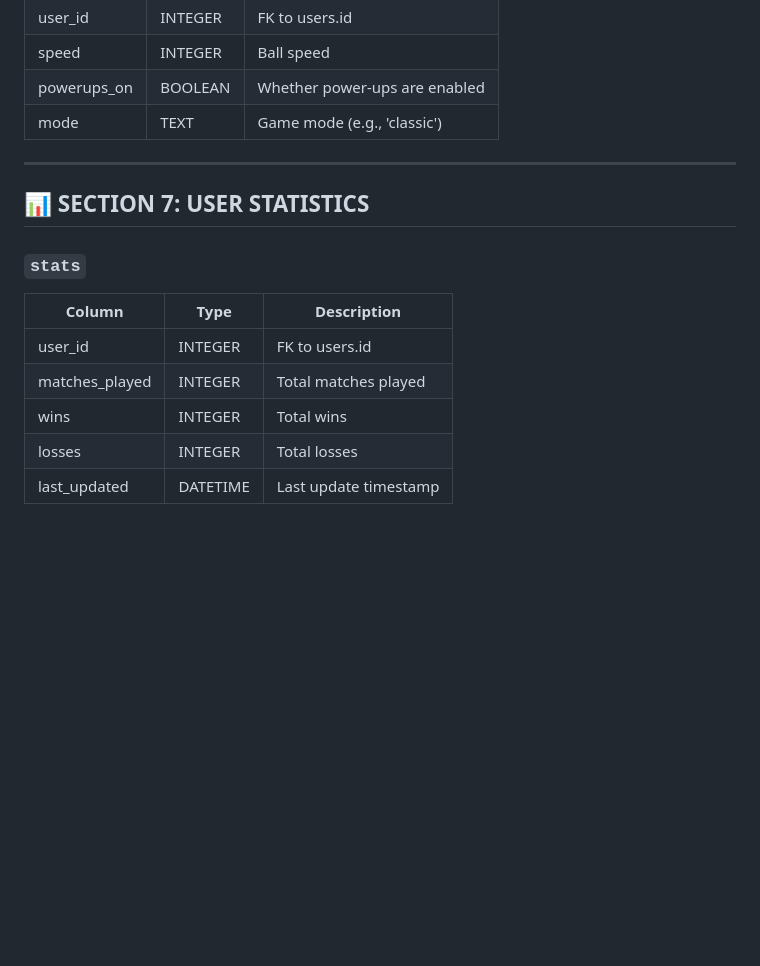
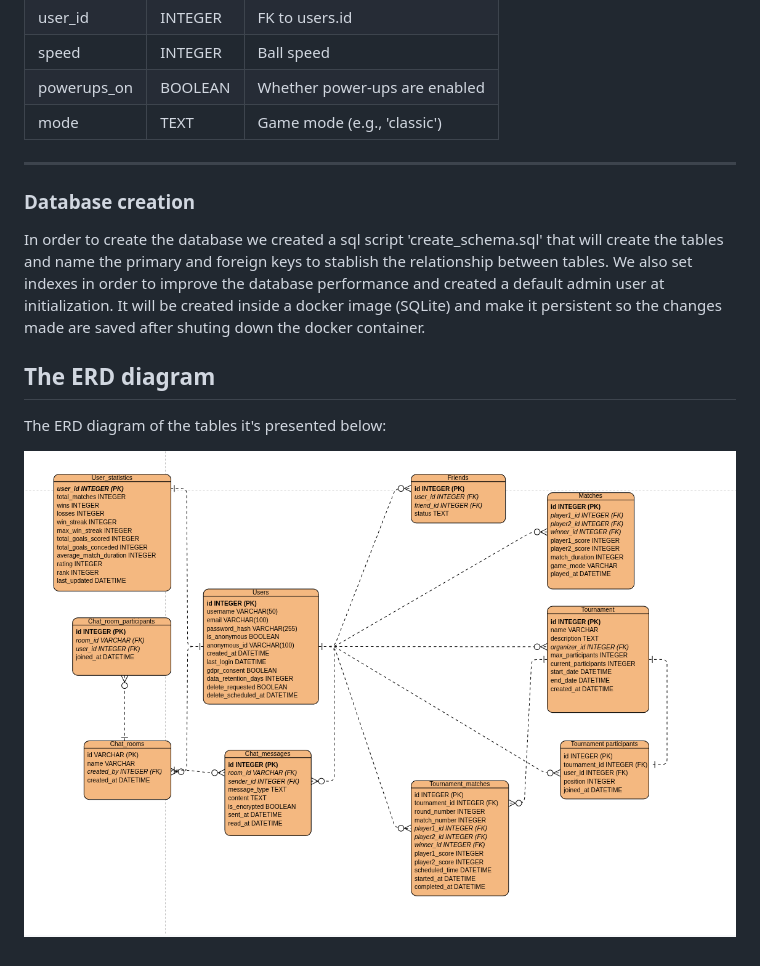
Before and after one commit to 42Alena/ft_transcendence-ping-pong-website, a Markdown page: docs/database.md, the part around one of its changes. GitHub-like rendering; pictures changed too: docs/ERD Diagram Pong.png (added); blank space fills up the shorter version.

```diff
--- a/docs/database.md
+++ b/docs/database.md
@@ -92,13 +161,12 @@
 
 ---
 
-## 📊 SECTION 7: USER STATISTICS
 
-### `stats`
-| Column         | Type     | Description                |
-|----------------|----------|----------------------------|
-| user_id        | INTEGER  | FK to users.id             |
-| matches_played | INTEGER  | Total matches played       |
-| wins           | INTEGER  | Total wins                 |
-| losses         | INTEGER  | Total losses               |
-| last_updated   | DATETIME | Last update timestamp      |
+### Database creation
+In order to create the database we created a sql script 'create_schema.sql' that will create the tables and name the primary and foreign keys to stablish the relationship between tables. We also set indexes in order to improve the database performance and created a default admin user at initialization.
+It will be created inside a docker image (SQLite) and make it persistent so the changes made are saved after shuting down the docker container.
+
+## The ERD diagram
+The ERD diagram of the tables it's presented below:
+
+![alt text](<ERD Diagram Pong.png>)
```
Also changed, not shown: other parts of docs/database.md (+85 -16 lines), 3 other files.
